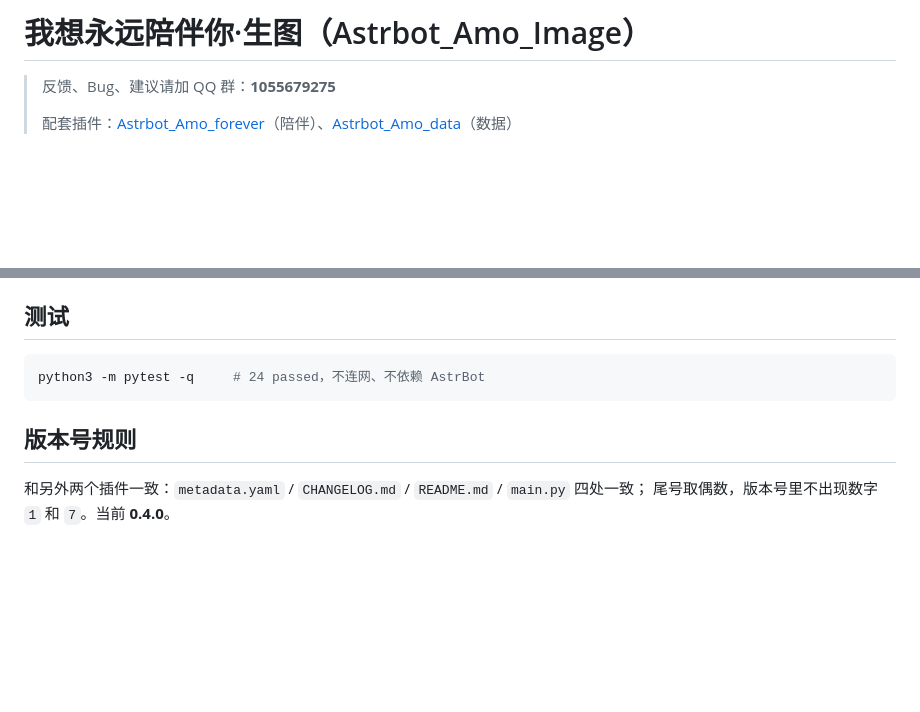
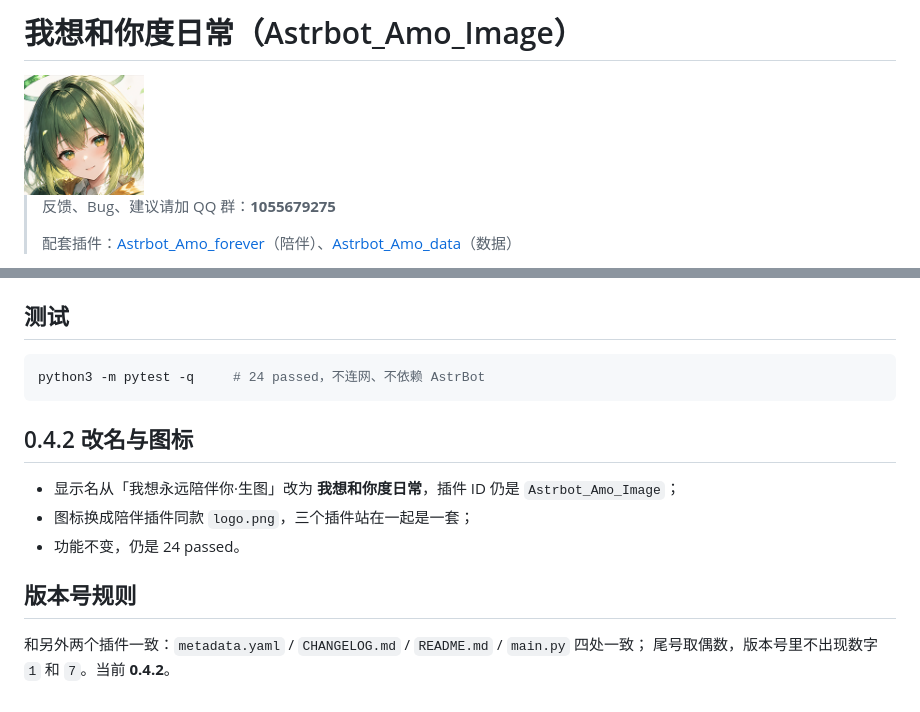
Before and after one commit to GM888888456/Astrbot_Amo_Image, a Markdown page: README.md, 2 parts joined by grey strips. GitHub-like rendering; pictures changed too: logo.png (added); blank space fills up the shorter version.

Commit message:
feat(0.4.2): 显示名改为「我想和你度日常」，图标沿用陪伴插件 logo
- 插件 ID 仍是 Astrbot_Amo_Image，配置与数据不变
- 补 tools/check_version.py，四处版本一致校验通过
- 24 passed

````diff
--- a/README.md
+++ b/README.md
@@ -1,4 +1,6 @@
-# 我想永远陪伴你·生图（Astrbot_Amo_Image）
+# 我想和你度日常（Astrbot_Amo_Image）
+
+<img src="logo.png" width="120" alt="图标">
 
 > 反馈、Bug、建议请加 QQ 群：**1055679275**
 >
@@ -65,7 +67,13 @@
 python3 -m pytest -q     # 24 passed，不连网、不依赖 AstrBot
 ```
 
+## 0.4.2 改名与图标
+
+- 显示名从「我想永远陪伴你·生图」改为 **我想和你度日常**，插件 ID 仍是 `Astrbot_Amo_Image`；
+- 图标换成陪伴插件同款 `logo.png`，三个插件站在一起是一套；
+- 功能不变，仍是 24 passed。
+
 ## 版本号规则
 
 和另外两个插件一致：`metadata.yaml` / `CHANGELOG.md` / `README.md` / `main.py` 四处一致；
-尾号取偶数，版本号里不出现数字 `1` 和 `7`。当前 **0.4.0**。
+尾号取偶数，版本号里不出现数字 `1` 和 `7`。当前 **0.4.2**。
````
Also changed, not shown: CHANGELOG.md (+6 -0 lines), 4 other files.
